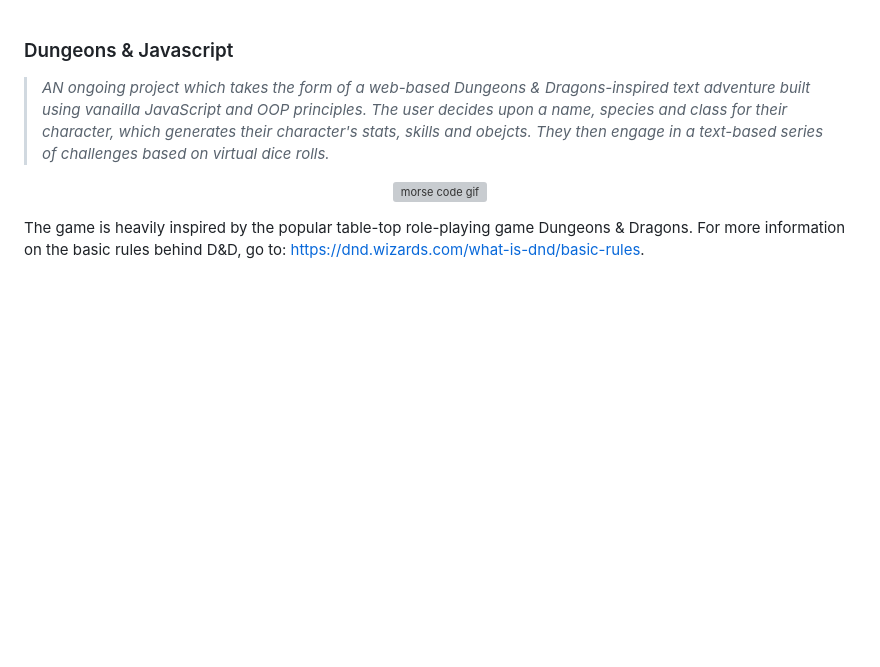
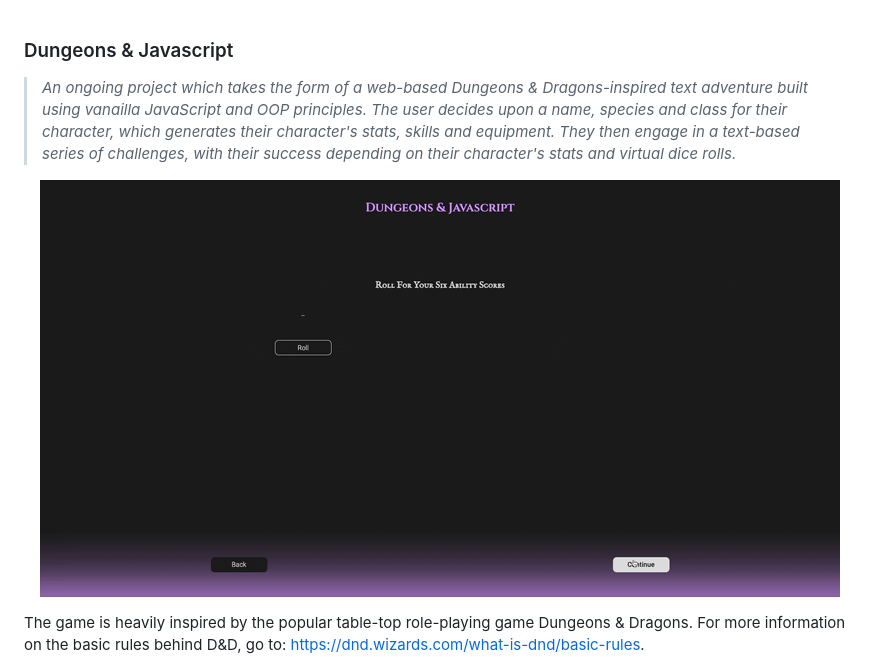
Before and after one commit to jpthacker/dungeons-and-javascript, a Markdown page: README.md, the part around the change. Drawn GitHub-style; pictures changed too: dungeons-and-js-gif.gif (added); blank space fills up the shorter version; grey boxes are pictures that could not be loaded.

Commit message:
Added gif to and updated README.md

```diff
--- a/README.md
+++ b/README.md
@@ -1,9 +1,9 @@
 ### Dungeons & Javascript
 
-> _AN ongoing project which takes the form of a web-based Dungeons & Dragons-inspired text adventure built using vanailla JavaScript and OOP principles. The user decides upon a name, species and class for their character, which generates their character's stats, skills and obejcts. They then engage in a text-based series of challenges based on virtual dice rolls._<br>
+> _An ongoing project which takes the form of a web-based Dungeons & Dragons-inspired text adventure built using vanailla JavaScript and OOP principles. The user decides upon a name, species and class for their character, which generates their character's stats, skills and equipment. They then engage in a text-based series of challenges, with their success depending on their character's stats and virtual dice rolls._<br>
 
 <p align="center">
-  <img src="./morse-code-gif.gif" alt="morse code gif">
+  <img src="./dungeons-and-js-gif.gif" alt="game stats gif">
 </p>
 
 The game is heavily inspired by the popular table-top role-playing game Dungeons & Dragons. For more information on the basic rules behind D&D, go to: https://dnd.wizards.com/what-is-dnd/basic-rules.
```
